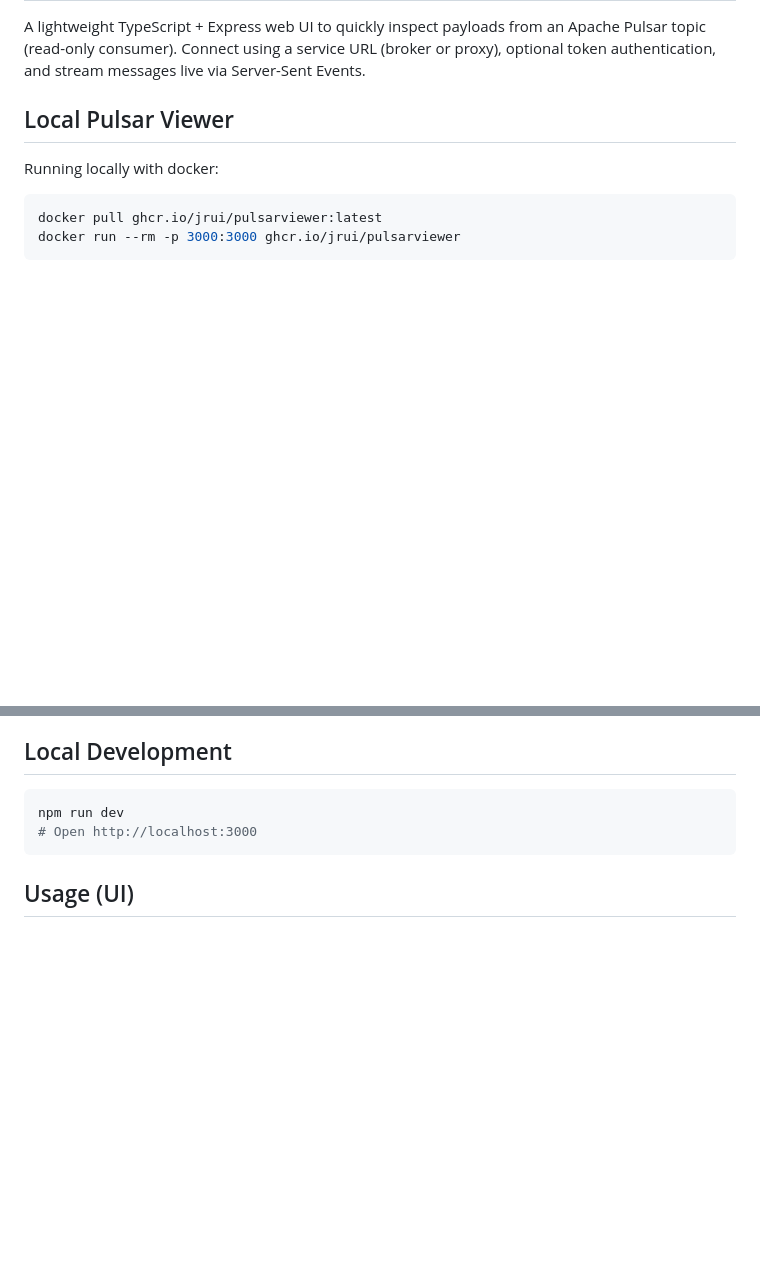
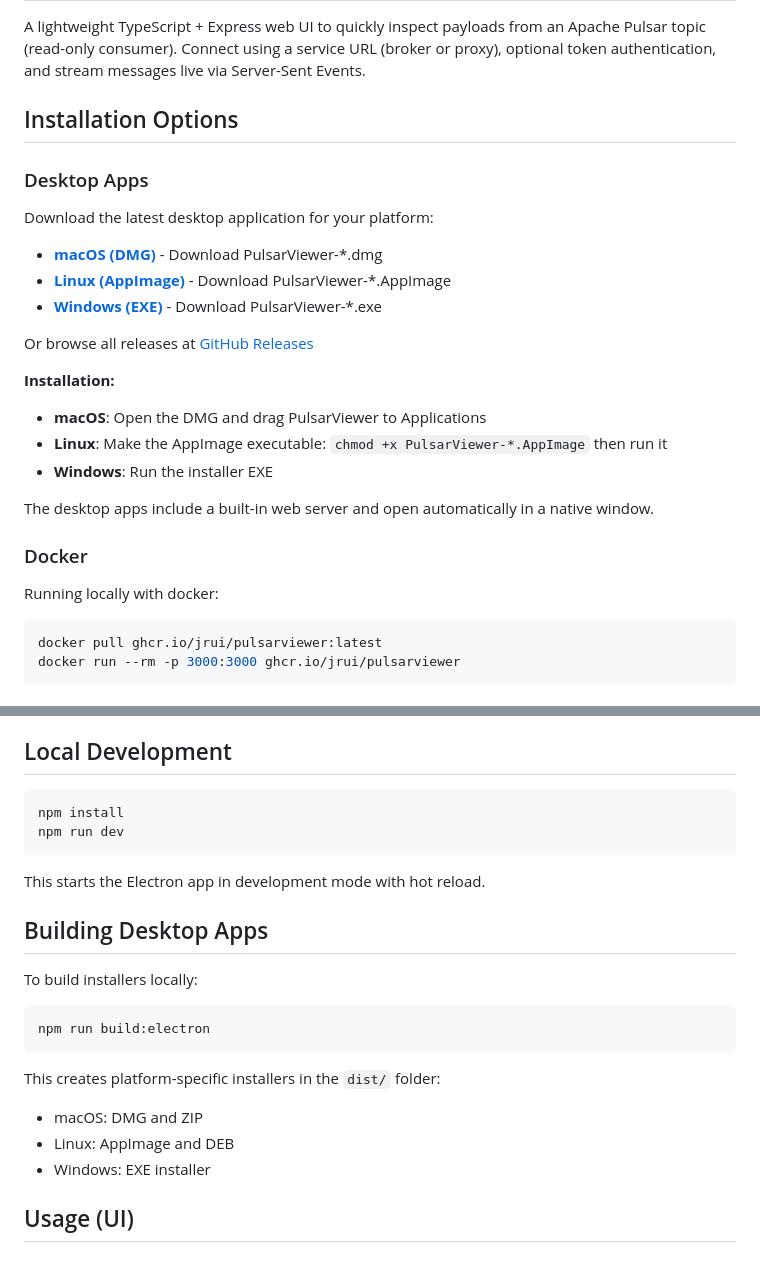
Before and after one commit to jrui/PulsarViewer, a Markdown page: README.md, 2 parts joined by grey strips. Rendered like a GitHub page; blank space fills up the shorter version.

Commit message:
CEA - Add native apps, add connection saving

````diff
--- a/README.md
+++ b/README.md
@@ -3,7 +3,25 @@ A lightweight TypeScript + Express web UI to quickly inspect payloads from an Ap
 
 
 
-## Local Pulsar Viewer
+## Installation Options
+
+### Desktop Apps
+Download the latest desktop application for your platform:
+
+- **[macOS (DMG)](https://github.com/jrui/PulsarViewer/releases/latest)** - Download PulsarViewer-*.dmg
+- **[Linux (AppImage)](https://github.com/jrui/PulsarViewer/releases/latest)** - Download PulsarViewer-*.AppImage
+- **[Windows (EXE)](https://github.com/jrui/PulsarViewer/releases/latest)** - Download PulsarViewer-*.exe
+
+Or browse all releases at [GitHub Releases](https://github.com/jrui/PulsarViewer/releases)
+
+**Installation:**
+- **macOS**: Open the DMG and drag PulsarViewer to Applications
+- **Linux**: Make the AppImage executable: `chmod +x PulsarViewer-*.AppImage` then run it
+- **Windows**: Run the installer EXE
+
+The desktop apps include a built-in web server and open automatically in a native window.
+
+### Docker
 Running locally with docker:
 ```sh
 docker pull ghcr.io/jrui/pulsarviewer:latest
@@ -34,9 +52,20 @@ docker run --rm -p 3000:3000 ghcr.io/jrui/pulsarviewer
 
 ## Local Development
 ```bash
+npm install
 npm run dev
-# Open http://localhost:3000
 ```
+This starts the Electron app in development mode with hot reload.
+
+## Building Desktop Apps
+To build installers locally:
+```bash
+npm run build:electron
+```
+This creates platform-specific installers in the `dist/` folder:
+- macOS: DMG and ZIP
+- Linux: AppImage and DEB
+- Windows: EXE installer
 
 
 
````
Also changed, not shown: public/pulsar_viewer_logo.png (added), 11 other files.
